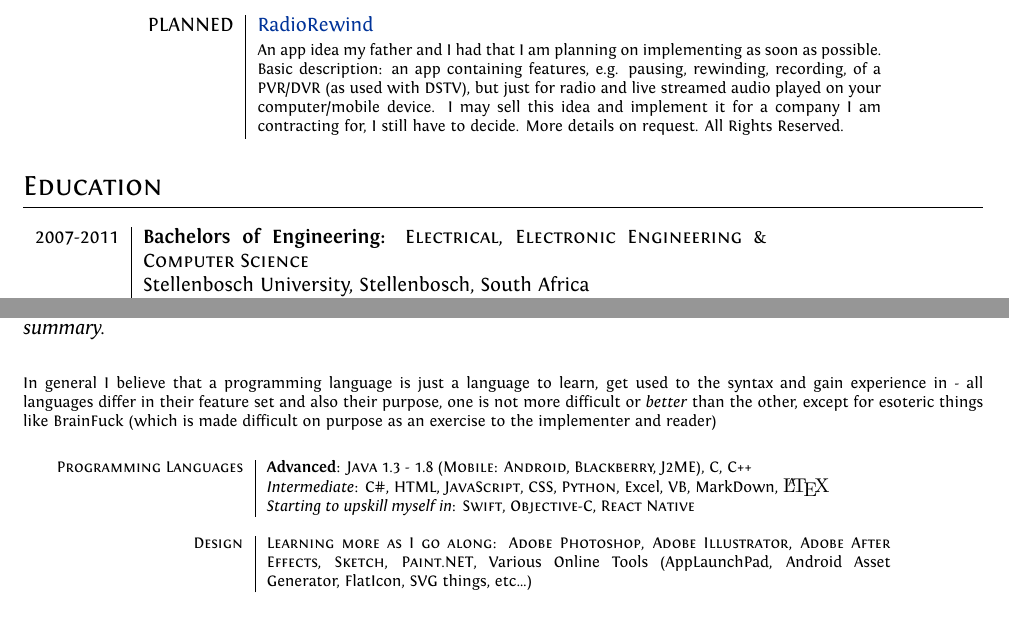
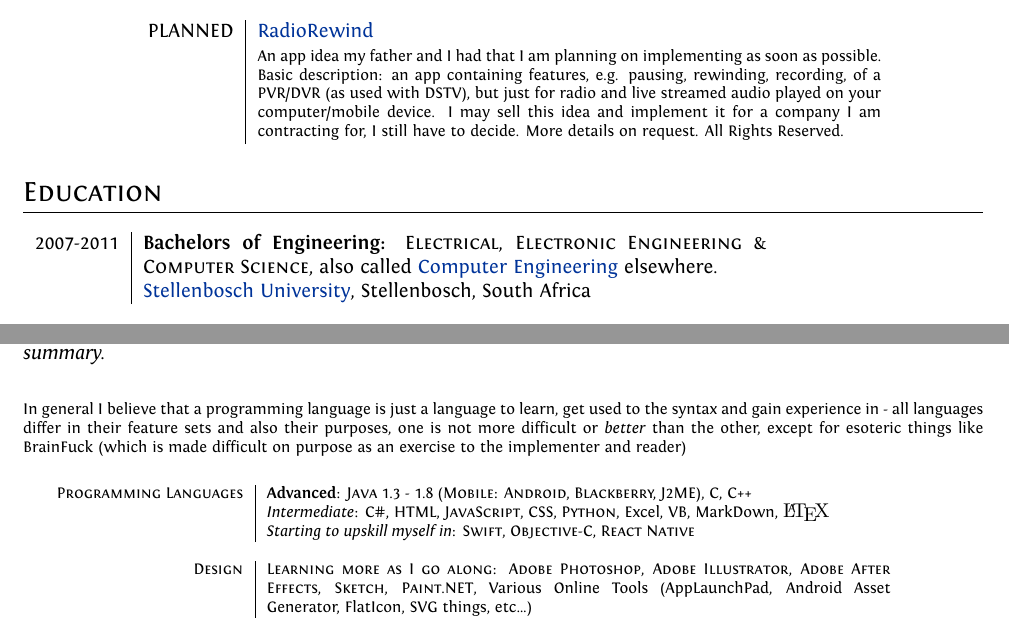
Before and after one commit to LaurieScheepers/Professional-CV, a LaTeX CV (cv.tex): two parts of pages 2 and 3 of 4, joined at a grey line, cut so that both start at the same text. Compiled offline with XeLaTeX.

Commit message:
Improve margins, add links to places of study

```diff
--- a/cv.tex
+++ b/cv.tex
@@ -38,7 +38,7 @@ ItalicFont = Fontin-Italic.otf
 %http://stefano.italians.nl/archives/26
 \titleformat{\section}{\Large\scshape\raggedright}{}{0em}{}[\titlerule]
 %Tweak a bit off of the top margin
-\addtolength{\voffset}{-1.2cm}
+\addtolength{\voffset}{-1.0cm}
 
 %Italian hyphenation for the word: ''corporations''
 \hyphenation{im-pre-se}
@@ -168,8 +168,11 @@ ItalicFont = Fontin-Italic.otf
 	\section{Education}
 	\begin{tabular}{r|p{11cm}}
 
-		\textsc{2007-2011} & \textbf{Bachelors of Engineering: \textsc{Electrical, Electronic Engineering \& Computer Science}} \\
-		& Stellenbosch University, Stellenbosch, South Africa \\
+		\textsc{2007-2011} & \textbf{Bachelors of Engineering: \textsc{Electrical, Electronic Engineering \& Computer Science}}, also called \href{https://en.wikipedia.org/wiki/Computer_engineering}{Computer Engineering} elsewhere. \\
+		& \href{https://en.wikipedia.org/wiki/Stellenbosch_University}{Stellenbosch University}, Stellenbosch, South Africa \\
+
+		\multicolumn{2}{c}{}\\
+
 		& \textsc{Thesis}: ``Automatic Classification of Ethnicity based on South African Names'', a classification program done in C++ using probabilistic mathematical models and a subset of \textbf{Machine Learning} called \textbf{Supervised Learning}. \small Final Grade Achieved: 75\% \textit{Cum Laude} \\
 		&\normalsize \textsc{Overall Average During Studies}: ~69\% \\
 
@@ -211,7 +214,7 @@ ItalicFont = Fontin-Italic.otf
 
 	\textit{Feel free to ask more details about my skills in development and tools used etc. The following is just a structured summary.} \\
 
-	\footnotesize{In general I believe that a programming language is just a language to learn, get used to the syntax and gain experience in - all languages differ in their feature set and also their purpose, one is not more difficult or \textit{better} than the other, except for esoteric things like BrainFuck (which is made difficult on purpose as an exercise to the implementer and reader)} \\
+	\footnotesize{In general I believe that a programming language is just a language to learn, get used to the syntax and gain experience in - all languages differ in their feature sets and also their purposes, one is not more difficult or \textit{better} than the other, except for esoteric things like BrainFuck (which is made difficult on purpose as an exercise to the implementer and reader)} \\
 
 	\begin{tabular}{r|p{11cm}}
 
```
Also changed, not shown: cv.tex (2 more changed lines).
